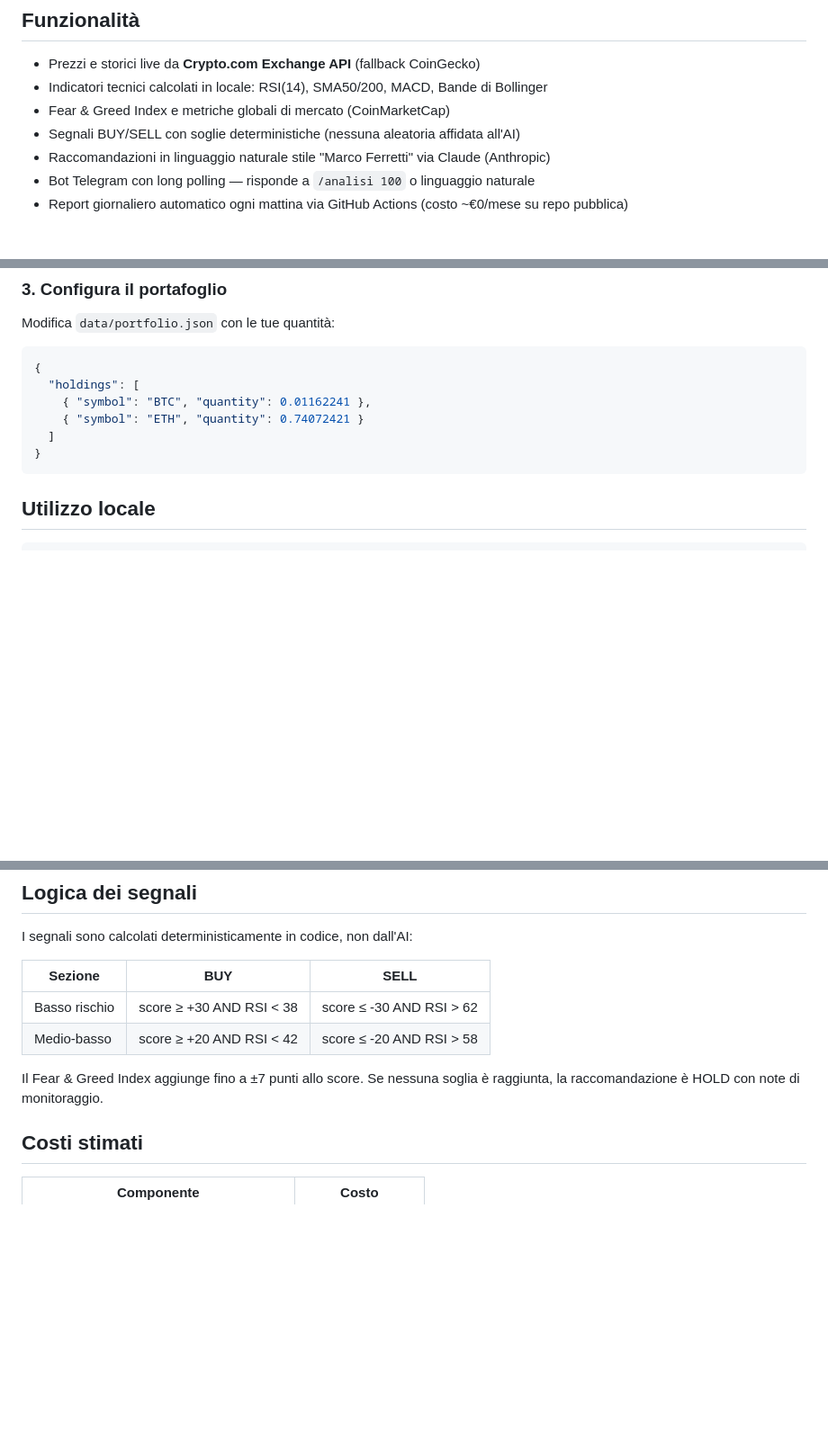
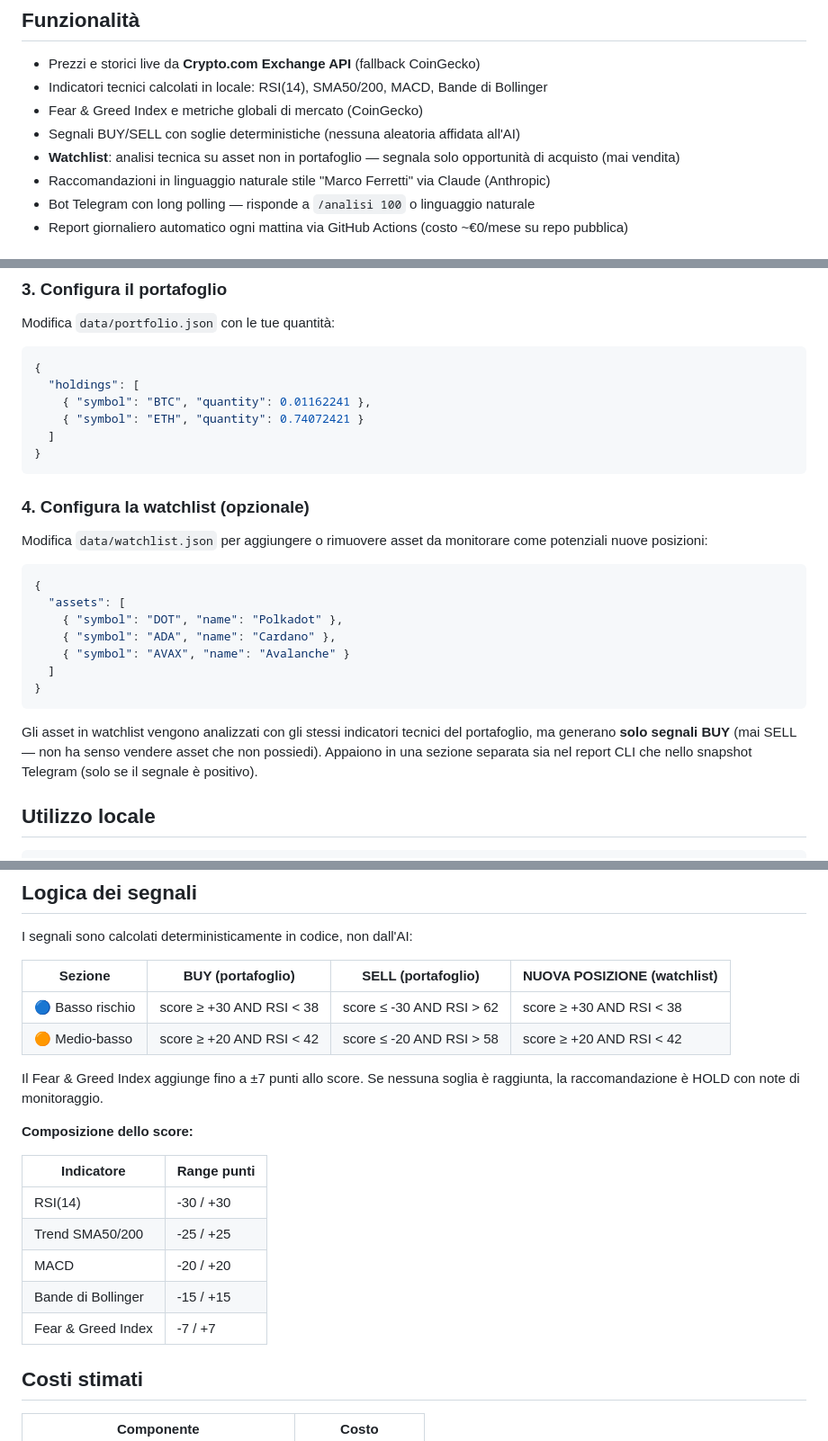
Before and after one commit to tommasofaedo/crypto-assistant, a Markdown page: README.md, 3 parts joined by grey strips. Shown at 90% size. Rendered like a GitHub page; blank space fills up the shorter version.

Commit message:
Aggiorna README: watchlist, logica segnali, tabella score
Co-Authored-By: Claude Sonnet 4.6 <noreply@anthropic.com>

````diff
--- a/README.md
+++ b/README.md
@@ -6,8 +6,9 @@ Analisi tecnica automatica del portafoglio crypto con raccomandazioni AI in ital
 
 - Prezzi e storici live da **Crypto.com Exchange API** (fallback CoinGecko)
 - Indicatori tecnici calcolati in locale: RSI(14), SMA50/200, MACD, Bande di Bollinger
-- Fear & Greed Index e metriche globali di mercato (CoinMarketCap)
+- Fear & Greed Index e metriche globali di mercato (CoinGecko)
 - Segnali BUY/SELL con soglie deterministiche (nessuna aleatoria affidata all'AI)
+- **Watchlist**: analisi tecnica su asset non in portafoglio — segnala solo opportunità di acquisto (mai vendita)
 - Raccomandazioni in linguaggio naturale stile "Marco Ferretti" via Claude (Anthropic)
 - Bot Telegram con long polling — risponde a `/analisi 100` o linguaggio naturale
 - Report giornaliero automatico ogni mattina via GitHub Actions (costo ~€0/mese su repo pubblica)
@@ -69,6 +71,22 @@ Modifica `data/portfolio.json` con le tue quantità:
   ]
 }
 ```
+
+### 4. Configura la watchlist (opzionale)
+
+Modifica `data/watchlist.json` per aggiungere o rimuovere asset da monitorare come potenziali nuove posizioni:
+
+```json
+{
+  "assets": [
+    { "symbol": "DOT", "name": "Polkadot" },
+    { "symbol": "ADA", "name": "Cardano" },
+    { "symbol": "AVAX", "name": "Avalanche" }
+  ]
+}
+```
+
+Gli asset in watchlist vengono analizzati con gli stessi indicatori tecnici del portafoglio, ma generano **solo segnali BUY** (mai SELL — non ha senso vendere asset che non possiedi). Appaiono in una sezione separata sia nel report CLI che nello snapshot Telegram (solo se il segnale è positivo).
 
 ## Utilizzo locale
 
@@ -117,12 +135,22 @@ Per attivarlo, aggiungi i seguenti **Secrets** nel repository GitHub (`Settings
 
 I segnali sono calcolati deterministicamente in codice, non dall'AI:
 
-| Sezione | BUY | SELL |
-|---------|-----|------|
-| Basso rischio | score ≥ +30 AND RSI < 38 | score ≤ -30 AND RSI > 62 |
-| Medio-basso | score ≥ +20 AND RSI < 42 | score ≤ -20 AND RSI > 58 |
+| Sezione | BUY (portafoglio) | SELL (portafoglio) | NUOVA POSIZIONE (watchlist) |
+|---------|-------------------|--------------------|----------------------------|
+| 🔵 Basso rischio | score ≥ +30 AND RSI < 38 | score ≤ -30 AND RSI > 62 | score ≥ +30 AND RSI < 38 |
+| 🟠 Medio-basso | score ≥ +20 AND RSI < 42 | score ≤ -20 AND RSI > 58 | score ≥ +20 AND RSI < 42 |
 
 Il Fear & Greed Index aggiunge fino a ±7 punti allo score. Se nessuna soglia è raggiunta, la raccomandazione è HOLD con note di monitoraggio.
+
+**Composizione dello score:**
+
+| Indicatore | Range punti |
+|------------|-------------|
+| RSI(14) | -30 / +30 |
+| Trend SMA50/200 | -25 / +25 |
+| MACD | -20 / +20 |
+| Bande di Bollinger | -15 / +15 |
+| Fear & Greed Index | -7 / +7 |
 
 ## Costi stimati
 
````
Also changed, not shown: other parts of README.md (+1 -0 lines).
